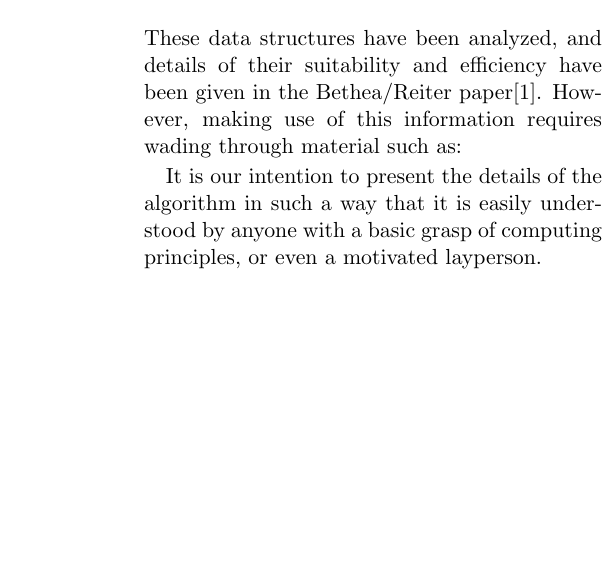
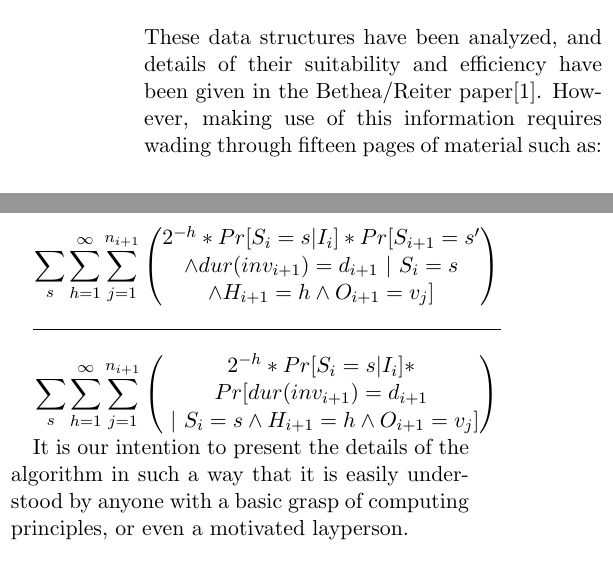
Before and after one commit to JSoddy/432-team10-project, a LaTeX document (P4/P04-group10.tex): part of one column of page 1 of 4 before the commit and two parts of the columns of page 1 of 4 after it, the two joined at a grey line, cut so that both start at the same text, the shorter picture padded with empty space. Compiled offline with pdfLaTeX.

Commit message:
Entering equation.

```diff
--- a/P4/P04-group10.tex
+++ b/P4/P04-group10.tex
@@ -1,9 +1,7 @@
 \documentclass[11pt,twocolumn]{article}
 \usepackage[margin=1in]{geometry}
 
-\usepackage{algorithm}
-\usepackage{algorithmicx}
-\usepackage{algpseudocode}
+\usepackage{amsmath}
 
 %opening
 \title{Motivating Data Structures With Unpredictable Timing}
@@ -32,9 +30,19 @@ Brief description of the main points of the algorithm.
 \section{Analysis Problems}
 These data structures have been analyzed, and details of their suitability and
 efficiency have been given in the Bethea/Reiter paper\cite{Bethea09}. However,
-making use of this information requires wading through material such as:
+making use of this information requires wading through fifteen pages of material such as:
 
-% Insert crazy equation here.
+\begin{minipage}{.5\textwidth}
+
+$$\sum_s\sum_{h=1}^\infty\sum_{j=1}^{n_{i+1}} \left( \begin{matrix}
+2^{-h}*Pr[S_i=s | I_i]*Pr[S_{i+1}=s' \\ \land dur(inv_{i+1})=d_{i+1}\
+|\  S_i=s \\ \land H_{i+1}=h \land O_{i+1}=v_j] \end{matrix} \right)$$
+\hrule
+$$\sum_s\sum_{h=1}^\infty\sum_{j=1}^{n_{i+1}}
+\left( \begin{matrix}2^{-h}*Pr[S_i=s | I_i]*
+\\Pr[ dur(inv_{i+1})=d_{i+1} \\ \  | \  S_i=s \land H_{i+1}=h \land O_{i+1}=v_j] \end{matrix} \right)$$
+
+\end{minipage}
 
 It is our intention to present the details of the algorithm in such a way that
 it is easily understood by anyone with a basic grasp of computing principles,
```
Also changed, not shown: P4/P04-group10.tex (2 more changed lines).
